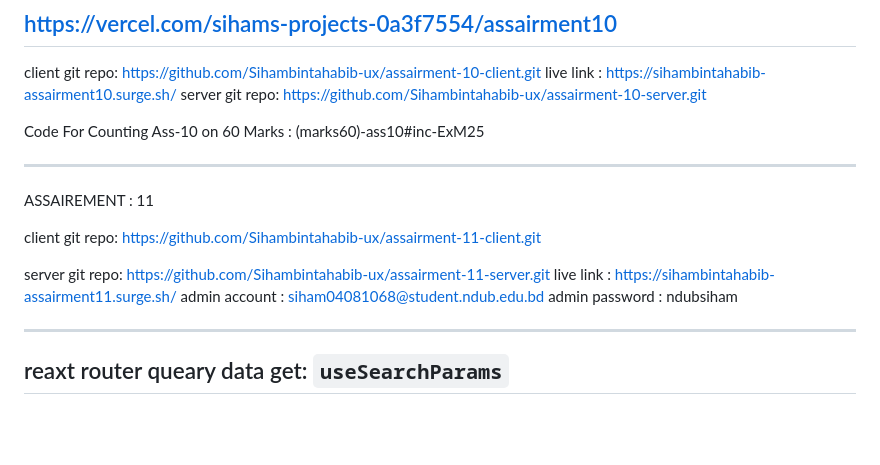
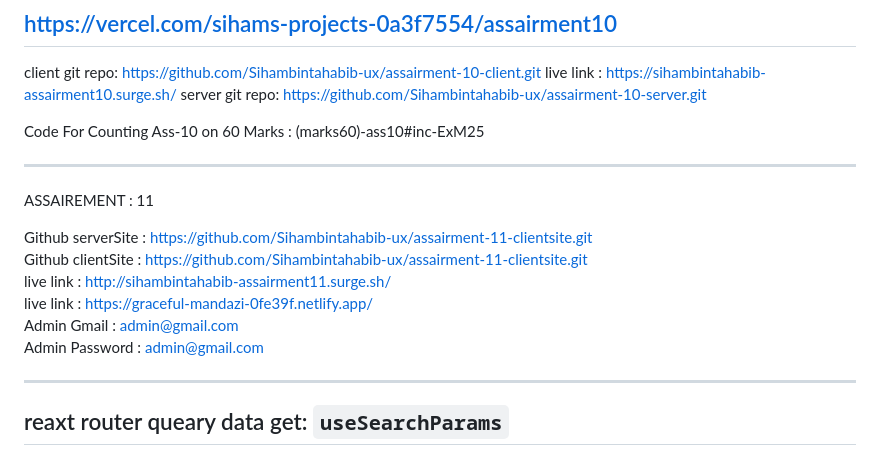
Before and after one commit to Sihambintahabib-ux/git-page-set-up-, a Markdown page: README.MD, the part around the change. GitHub-like rendering; blank space fills up the shorter version.

```diff
--- a/README.MD
+++ b/README.MD
@@ -804,12 +804,12 @@ Code For Counting Ass-10 on 60 Marks : (marks60)-ass10#inc-ExM25
 
 ASSAIREMENT : 11
 
-client git repo: https://github.com/Sihambintahabib-ux/assairment-11-client.git
-
-server git repo: https://github.com/Sihambintahabib-ux/assairment-11-server.git
-live link : https://sihambintahabib-assairment11.surge.sh/
-admin account : siham04081068@student.ndub.edu.bd
-admin password : ndubsiham
+Github serverSite : https://github.com/Sihambintahabib-ux/assairment-11-clientsite.git <br>
+Github clientSite : https://github.com/Sihambintahabib-ux/assairment-11-clientsite.git <br>
+live link : http://sihambintahabib-assairment11.surge.sh/ <br>
+live link : https://graceful-mandazi-0fe39f.netlify.app/ <br>
+Admin Gmail : admin@gmail.com <br>
+Admin Password : admin@gmail.com <br>
 
 ---
 
```
Also changed, not shown: Motion Framer/Motion.md (added).
